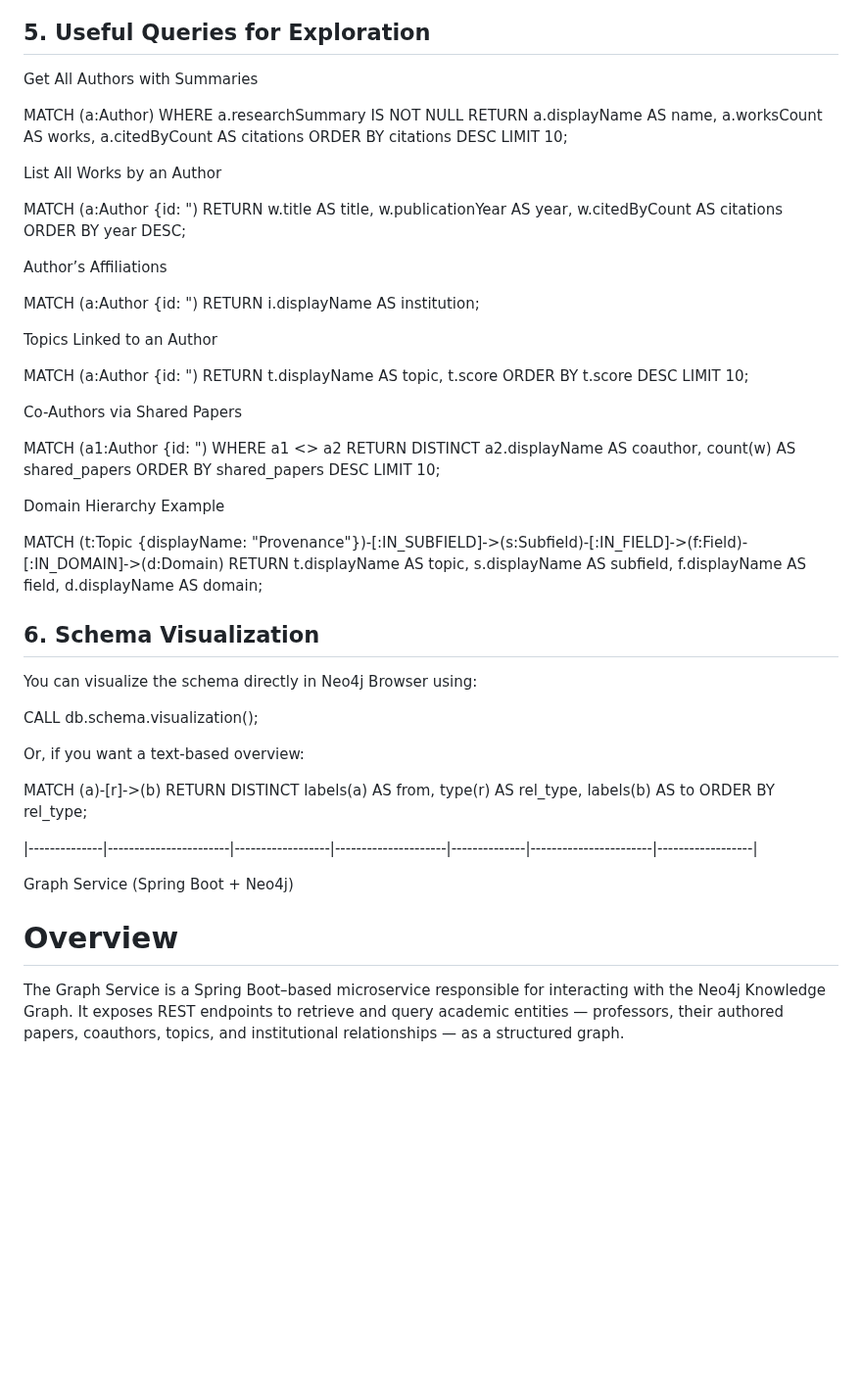
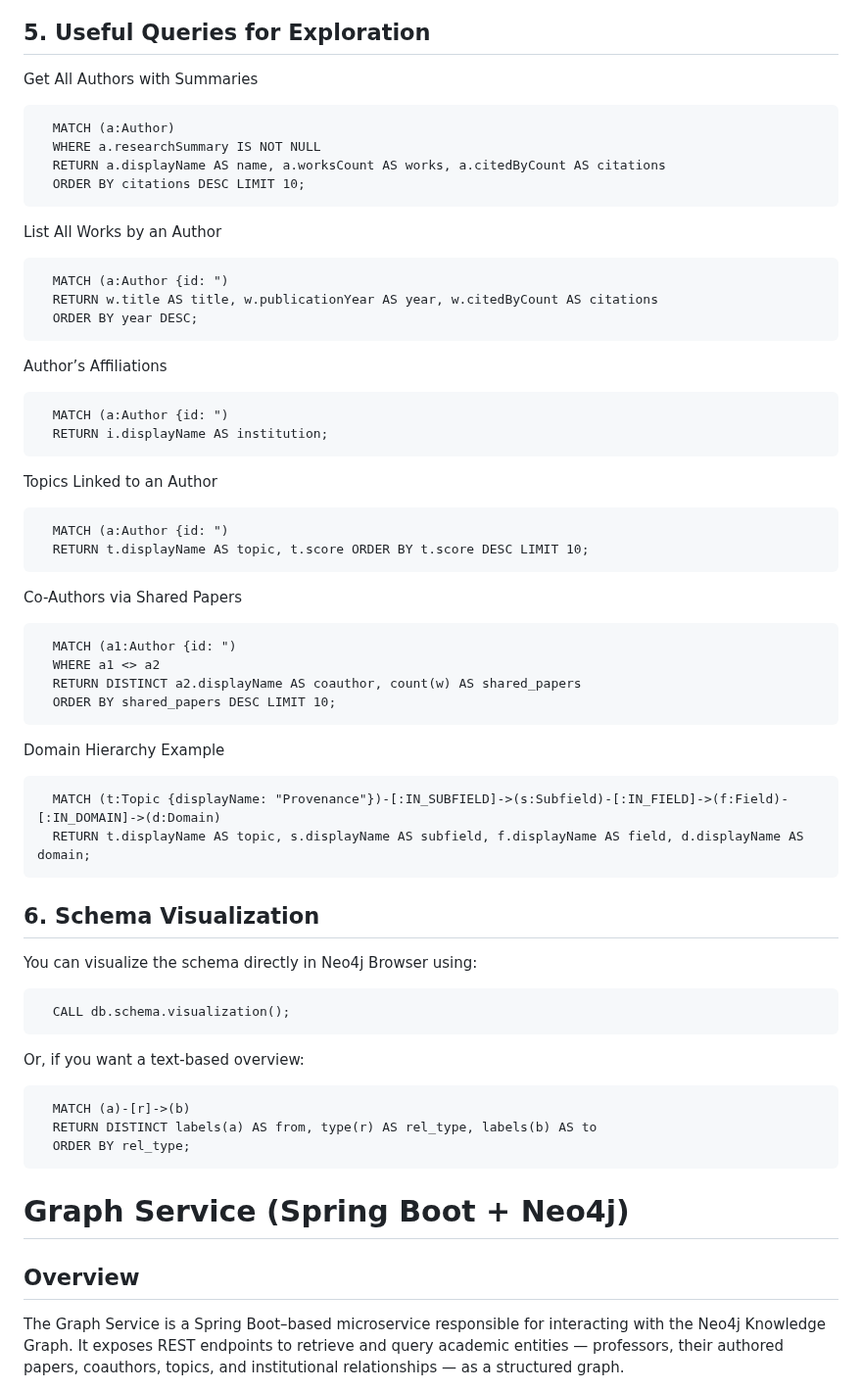
Before and after one commit to Cloudforge2/ScholarSphere, a Markdown page: Scholar-sphere-latest/readme.md, the part around one of its changes. Shown at 98% size. Drawn GitHub-style; blank space fills up the shorter version.

````diff
--- a/Scholar-sphere-latest/readme.md
+++ b/Scholar-sphere-latest/readme.md
@@ -260,52 +261,54 @@ The hierarchy of research areas and entities in the Scholar-Sphere graph looks l
 
 Get All Authors with Summaries
 
+```
   MATCH (a:Author)
   WHERE a.researchSummary IS NOT NULL
   RETURN a.displayName AS name, a.worksCount AS works, a.citedByCount AS citations
   ORDER BY citations DESC LIMIT 10;
-
+```
 List All Works by an Author
-
+```
   MATCH (a:Author {id: ")
   RETURN w.title AS title, w.publicationYear AS year, w.citedByCount AS citations
   ORDER BY year DESC;
-
+```
 Author’s Affiliations
-
+```
   MATCH (a:Author {id: ")
   RETURN i.displayName AS institution;
-
+```
 Topics Linked to an Author
-
+```
   MATCH (a:Author {id: ")
   RETURN t.displayName AS topic, t.score ORDER BY t.score DESC LIMIT 10;
-
+```
 Co-Authors via Shared Papers
-
+```
   MATCH (a1:Author {id: ")
   WHERE a1 <> a2
   RETURN DISTINCT a2.displayName AS coauthor, count(w) AS shared_papers
   ORDER BY shared_papers DESC LIMIT 10;
-
+```
 Domain Hierarchy Example
-
+```
   MATCH (t:Topic {displayName: "Provenance"})-[:IN_SUBFIELD]->(s:Subfield)-[:IN_FIELD]->(f:Field)-[:IN_DOMAIN]->(d:Domain)
   RETURN t.displayName AS topic, s.displayName AS subfield, f.displayName AS field, d.displayName AS domain;
-
+```
 
 
 ## 6. Schema Visualization
 
 You can visualize the schema directly in Neo4j Browser using:
-
+```
   CALL db.schema.visualization();
-
+```
 Or, if you want a text-based overview:
-
+```
   MATCH (a)-[r]->(b)
   RETURN DISTINCT labels(a) AS from, type(r) AS rel_type, labels(b) AS to
   ORDER BY rel_type;
+```
 
 
 
@@ -313,11 +316,9 @@ Or, if you want a text-based overview:
 
 
 
-|--------------|-----------------------|------------------|---------------------|--------------|-----------------------|------------------|
+# Graph Service (Spring Boot + Neo4j)
 
-Graph Service (Spring Boot + Neo4j)
-
-# Overview
+## Overview
 
 The Graph Service is a Spring Boot–based microservice responsible for interacting with the Neo4j Knowledge Graph.
 It exposes REST endpoints to retrieve and query academic entities — professors, their authored papers, coauthors, topics, and institutional relationships — as a structured graph.
````
Also changed, not shown: other parts of Scholar-sphere-latest/readme.md (+48 -39 lines), Scholar-sphere-latest/Scrappy-service/README.md (+70 -14 lines).
